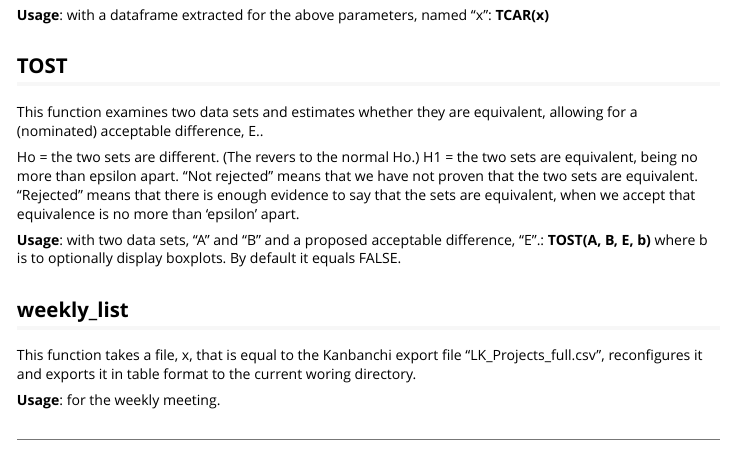
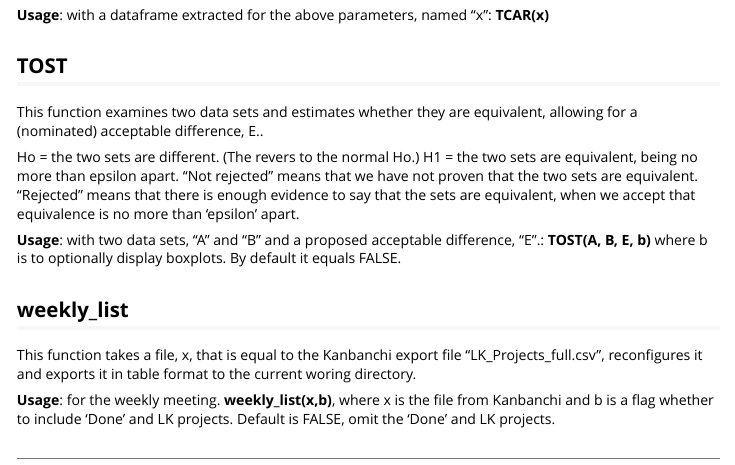
Before and after one commit to LeeKennedy/dts.quality, an R Markdown document (inst/doc/dts.quality.Rmd): the page in a window 1100 px wide, from 1300 px down. The pictures show the output file inst/doc/dts.quality.html that the author committed with the source, opened offline.

Commit message:
Tidy up vignette

```diff
--- a/inst/doc/dts.quality.Rmd
+++ b/inst/doc/dts.quality.Rmd
@@ -83,7 +83,7 @@ H1 = the two sets are equivalent, being no more than epsilon apart.
 
 This function takes a file, x, that is equal to the Kanbanchi export file "LK_Projects_full.csv", reconfigures it and exports it in table format to the current woring directory.
 
-**Usage**: for the weekly meeting.
+**Usage**: for the weekly meeting.  **weekly_list(x,b)**, where x is the file from Kanbanchi and b is a flag whether to include 'Done' and LK projects.  Default is FALSE, omit the 'Done' and LK projects.
 
 
 ----
```
Also changed, not shown: inst/doc/dts.quality.html.
